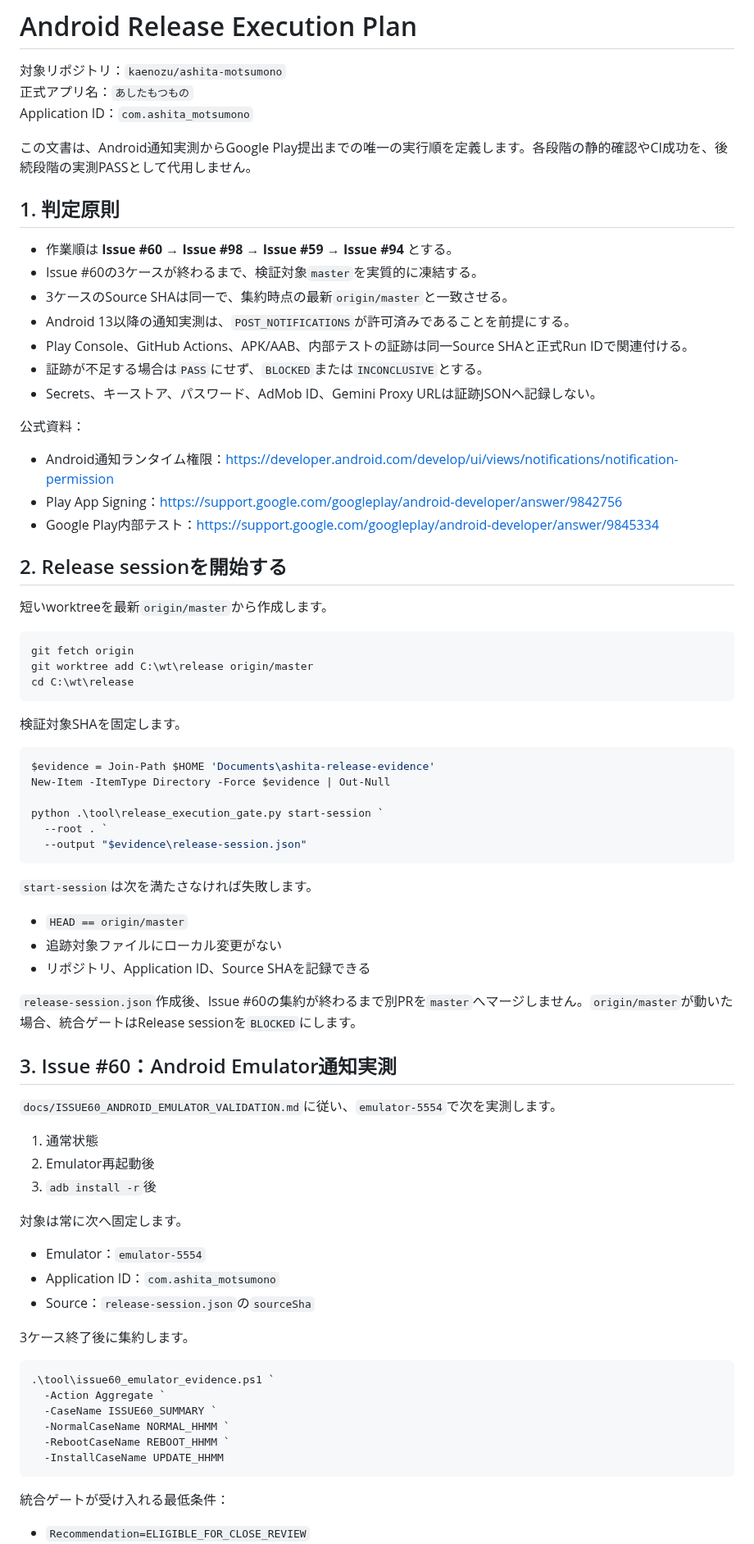
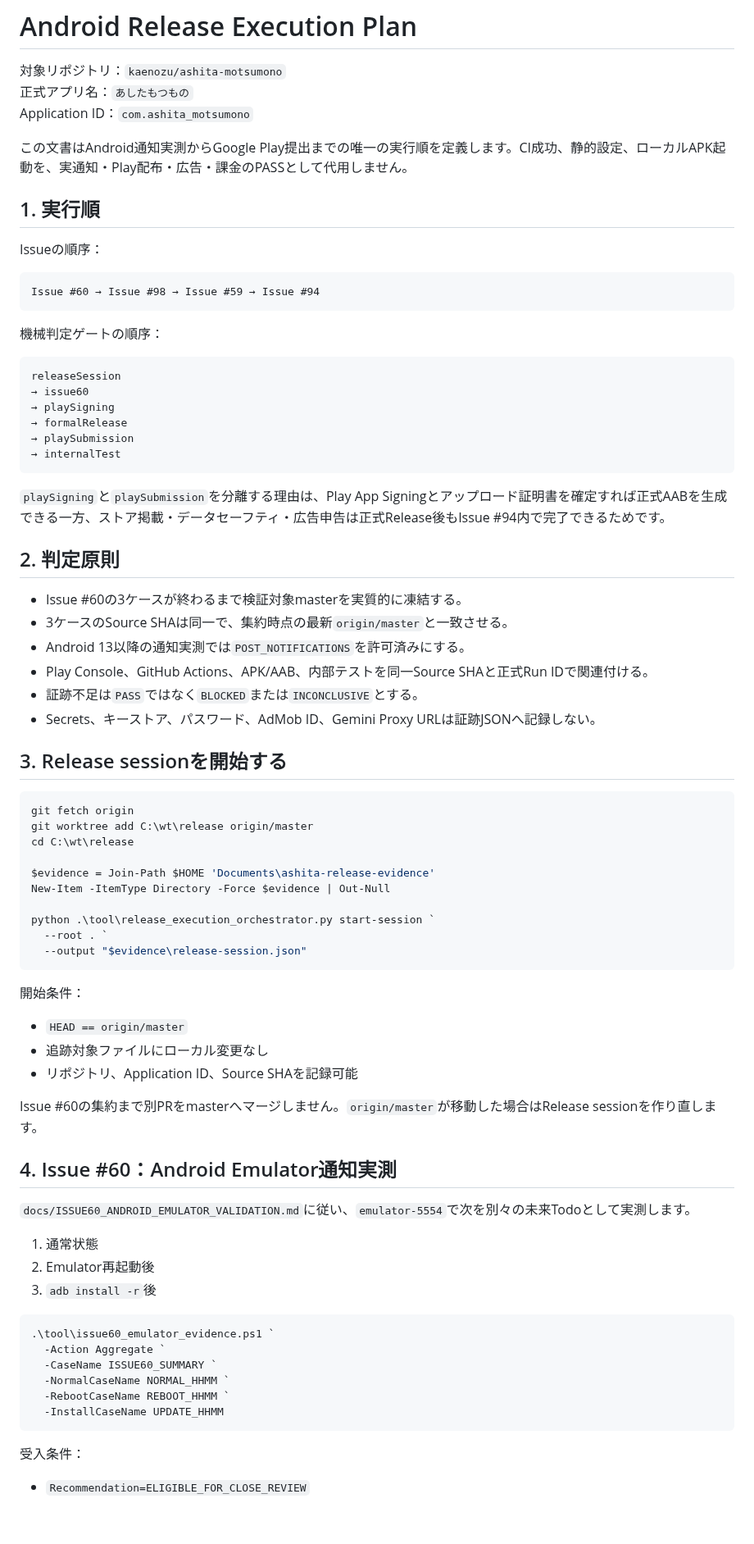
Before and after one commit to neoenox/ashita-motsumono, a Markdown page: docs/RELEASE_EXECUTION_PLAN.md, the part around one of its changes. Shown at 82% size. Rendered like a GitHub page; blank space fills up the shorter version.

````diff
--- a/docs/RELEASE_EXECUTION_PLAN.md
+++ b/docs/RELEASE_EXECUTION_PLAN.md
@@ -4,68 +4,68 @@
 正式アプリ名：`あしたもつもの`
 Application ID：`com.ashita_motsumono`
 
-この文書は、Android通知実測からGoogle Play提出までの唯一の実行順を定義します。各段階の静的確認やCI成功を、後続段階の実測PASSとして代用しません。
+この文書はAndroid通知実測からGoogle Play提出までの唯一の実行順を定義します。CI成功、静的設定、ローカルAPK起動を、実通知・Play配布・広告・課金のPASSとして代用しません。
 
-## 1. 判定原則
+## 1. 実行順
 
-- 作業順は **Issue #60 → Issue #98 → Issue #59 → Issue #94** とする。
-- Issue #60の3ケースが終わるまで、検証対象`master`を実質的に凍結する。
+Issueの順序：
+
+```text
+Issue #60 → Issue #98 → Issue #59 → Issue #94
+```
+
+機械判定ゲートの順序：
+
+```text
+releaseSession
+→ issue60
+→ playSigning
+→ formalRelease
+→ playSubmission
+→ internalTest
+```
+
+`playSigning`と`playSubmission`を分離する理由は、Play App Signingとアップロード証明書を確定すれば正式AABを生成できる一方、ストア掲載・データセーフティ・広告申告は正式Release後もIssue #94内で完了できるためです。
+
+## 2. 判定原則
+
+- Issue #60の3ケースが終わるまで検証対象masterを実質的に凍結する。
 - 3ケースのSource SHAは同一で、集約時点の最新`origin/master`と一致させる。
-- Android 13以降の通知実測は、`POST_NOTIFICATIONS`が許可済みであることを前提にする。
-- Play Console、GitHub Actions、APK/AAB、内部テストの証跡は同一Source SHAと正式Run IDで関連付ける。
-- 証跡が不足する場合は`PASS`にせず、`BLOCKED`または`INCONCLUSIVE`とする。
+- Android 13以降の通知実測では`POST_NOTIFICATIONS`を許可済みにする。
+- Play Console、GitHub Actions、APK/AAB、内部テストを同一Source SHAと正式Run IDで関連付ける。
+- 証跡不足は`PASS`ではなく`BLOCKED`または`INCONCLUSIVE`とする。
 - Secrets、キーストア、パスワード、AdMob ID、Gemini Proxy URLは証跡JSONへ記録しない。
 
-公式資料：
-
-- Android通知ランタイム権限：<https://developer.android.com/develop/ui/views/notifications/notification-permission>
-- Play App Signing：<https://support.google.com/googleplay/android-developer/answer/9842756>
-- Google Play内部テスト：<https://support.google.com/googleplay/android-developer/answer/9845334>
-
-## 2. Release sessionを開始する
-
-短いworktreeを最新`origin/master`から作成します。
+## 3. Release sessionを開始する
 
 ```powershell
 git fetch origin
 git worktree add C:\wt\release origin/master
 cd C:\wt\release
-```
 
-検証対象SHAを固定します。
-
-```powershell
 $evidence = Join-Path $HOME 'Documents\ashita-release-evidence'
 New-Item -ItemType Directory -Force $evidence | Out-Null
 
-python .\tool\release_execution_gate.py start-session `
+python .\tool\release_execution_orchestrator.py start-session `
   --root . `
   --output "$evidence\release-session.json"
 ```
 
-`start-session`は次を満たさなければ失敗します。
+開始条件：
 
 - `HEAD == origin/master`
-- 追跡対象ファイルにローカル変更がない
-- リポジトリ、Application ID、Source SHAを記録できる
+- 追跡対象ファイルにローカル変更なし
+- リポジトリ、Application ID、Source SHAを記録可能
 
-`release-session.json`作成後、Issue #60の集約が終わるまで別PRを`master`へマージしません。`origin/master`が動いた場合、統合ゲートはRelease sessionを`BLOCKED`にします。
+Issue #60の集約まで別PRをmasterへマージしません。`origin/master`が移動した場合はRelease sessionを作り直します。
 
-## 3. Issue #60：Android Emulator通知実測
+## 4. Issue #60：Android Emulator通知実測
 
-`docs/ISSUE60_ANDROID_EMULATOR_VALIDATION.md`に従い、`emulator-5554`で次を実測します。
+`docs/ISSUE60_ANDROID_EMULATOR_VALIDATION.md`に従い、`emulator-5554`で次を別々の未来Todoとして実測します。
 
 1. 通常状態
 2. Emulator再起動後
 3. `adb install -r`後
-
-対象は常に次へ固定します。
-
-- Emulator：`emulator-5554`
-- Application ID：`com.ashita_motsumono`
-- Source：`release-session.json`の`sourceSha`
-
-3ケース終了後に集約します。
 
 ```powershell
 .\tool\issue60_emulator_evidence.ps1 `
@@ -76,6 +76,6 @@ python .\tool\release_execution_gate.py start-session `
   -InstallCaseName UPDATE_HHMM
 ```
 
-統合ゲートが受け入れる最低条件：
+受入条件：
 
 - `Recommendation=ELIGIBLE_FOR_CLOSE_REVIEW`
````
Also changed, not shown: other parts of docs/RELEASE_EXECUTION_PLAN.md (+77 -71 lines).
